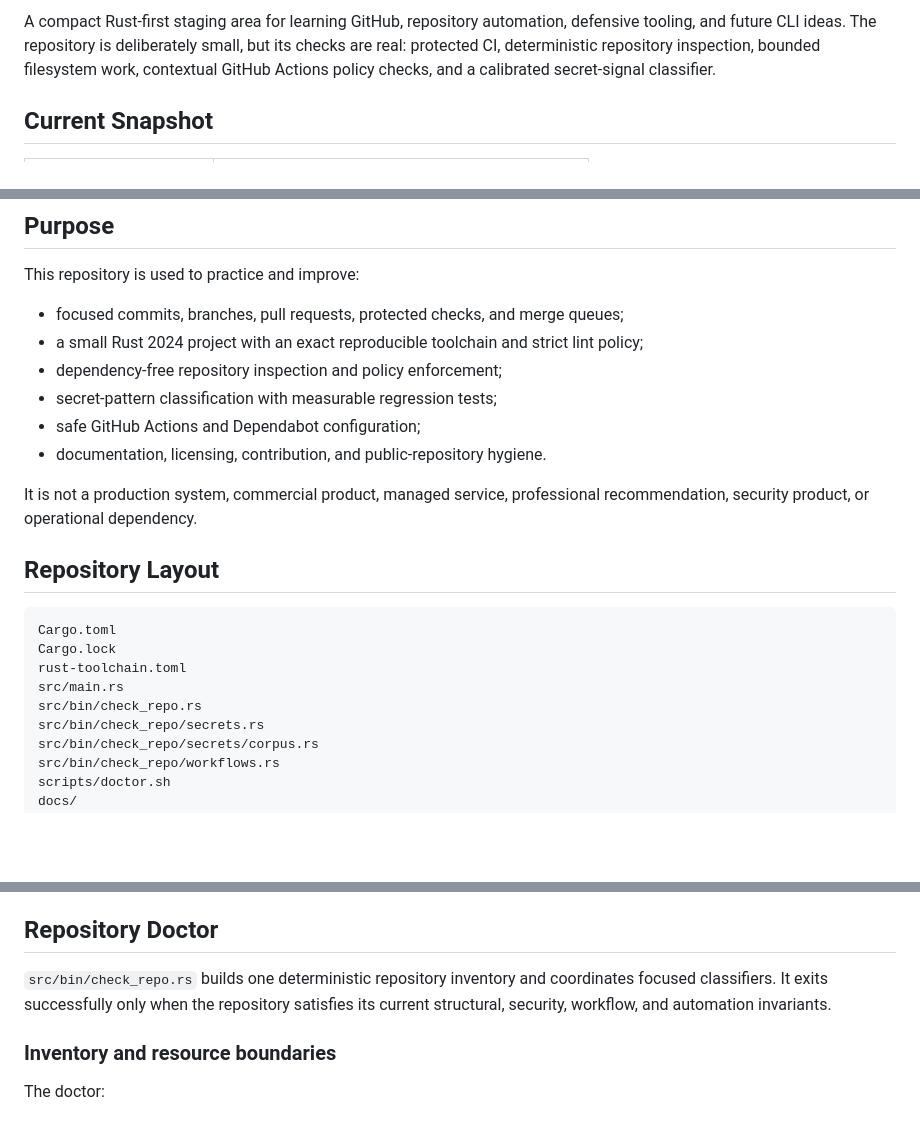
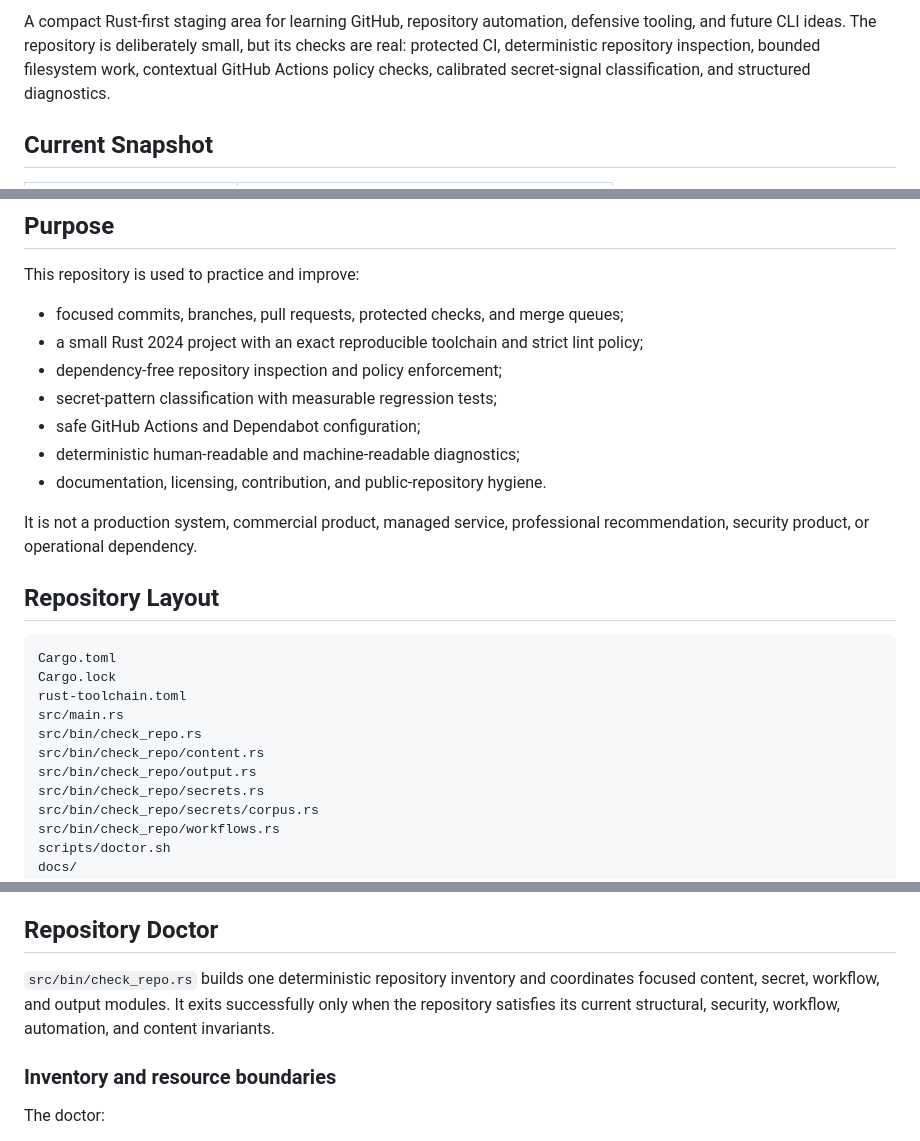
Before and after one commit to jjoanna2-debug/test-project-tbd, a Markdown page: README.md, 3 parts joined by grey strips. GitHub-like rendering; blank space fills up the shorter version.

```diff
--- a/README.md
+++ b/README.md
@@ -4,5 +4,5 @@ Documentation snapshot: **2026-08-16**.
 
-A compact Rust-first staging area for learning GitHub, repository automation, defensive tooling, and future CLI ideas. The repository is deliberately small, but its checks are real: protected CI, deterministic repository inspection, bounded filesystem work, contextual GitHub Actions policy checks, and a calibrated secret-signal classifier.
+A compact Rust-first staging area for learning GitHub, repository automation, defensive tooling, and future CLI ideas. The repository is deliberately small, but its checks are real: protected CI, deterministic repository inspection, bounded filesystem work, contextual GitHub Actions policy checks, calibrated secret-signal classification, and structured diagnostics.
 
 ## Current Snapshot
 
@@ -34,6 +36,7 @@ This repository is used to practice and improve:
 - dependency-free repository inspection and policy enforcement;
 - secret-pattern classification with measurable regression tests;
 - safe GitHub Actions and Dependabot configuration;
+- deterministic human-readable and machine-readable diagnostics;
 - documentation, licensing, contribution, and public-repository hygiene.
 
 It is not a production system, commercial product, managed service, professional recommendation, security product, or operational dependency.
@@ -46,6 +49,8 @@ Cargo.lock
 rust-toolchain.toml
 src/main.rs
 src/bin/check_repo.rs
+src/bin/check_repo/content.rs
+src/bin/check_repo/output.rs
 src/bin/check_repo/secrets.rs
 src/bin/check_repo/secrets/corpus.rs
 src/bin/check_repo/workflows.rs
@@ -65,7 +70,7 @@ The manifest also denies debug macros, unfinished `todo!` paths, and `unimplemen
 
 ## Repository Doctor
 
-`src/bin/check_repo.rs` builds one deterministic repository inventory and coordinates focused classifiers. It exits successfully only when the repository satisfies its current structural, security, workflow, and automation invariants.
+`src/bin/check_repo.rs` builds one deterministic repository inventory and coordinates focused content, secret, workflow, and output modules. It exits successfully only when the repository satisfies its current structural, security, workflow, automation, and content invariants.
 
 ### Inventory and resource boundaries
 
```
Also changed, not shown: other parts of README.md (+25 -9 lines).
